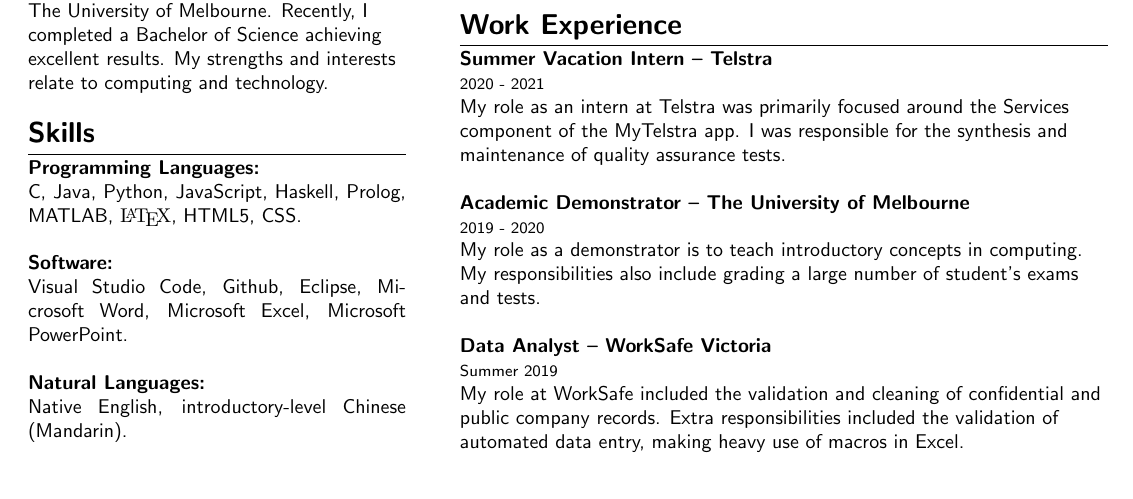
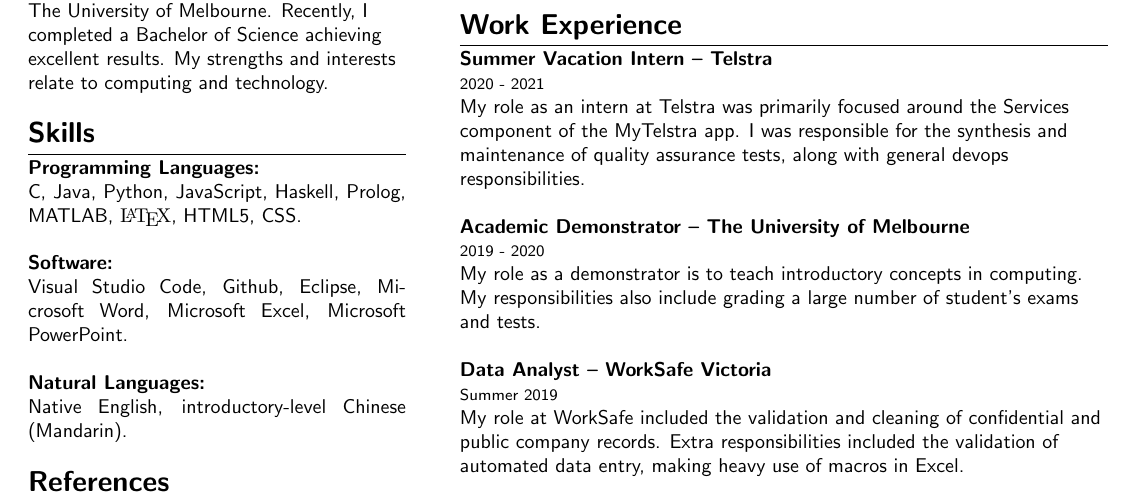
Before and after one commit to jimbxb/resume, a LaTeX CV (resume.tex): part of the page, cut so that both start at the same text. Compiled offline with pdfLaTeX.

Commit message:
telstra update

```diff
--- a/resume.tex
+++ b/resume.tex
@@ -131,7 +131,8 @@ My strengths and interests relate to computing and technology.
 {2020 - 2021}
 {
     My role as an intern at Telstra was primarily focused around the Services component of the MyTelstra app.
-    I was responsible for the synthesis and maintenance of quality assurance tests. \newline
+    I was responsible for the synthesis and maintenance of quality assurance tests, along with general devops
+    responsibilities. \newline
 }
 
 \entry{Academic Demonstrator -- The University of Melbourne}
```
Also changed, not shown: resume.pdf.
